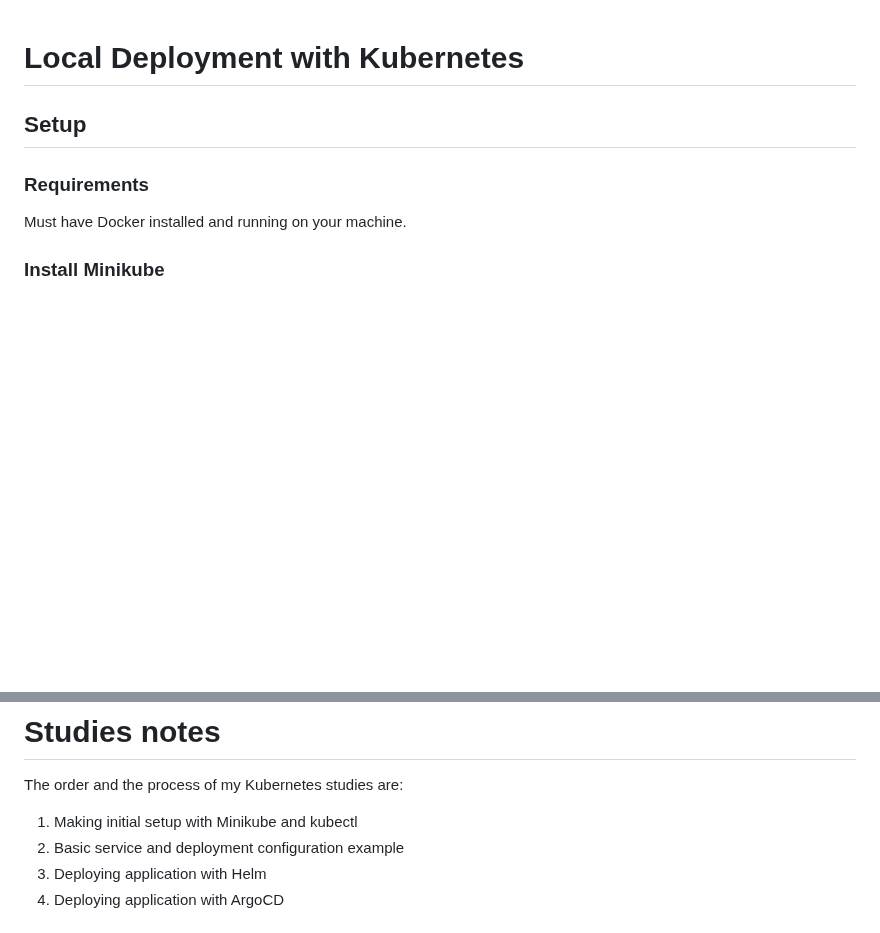
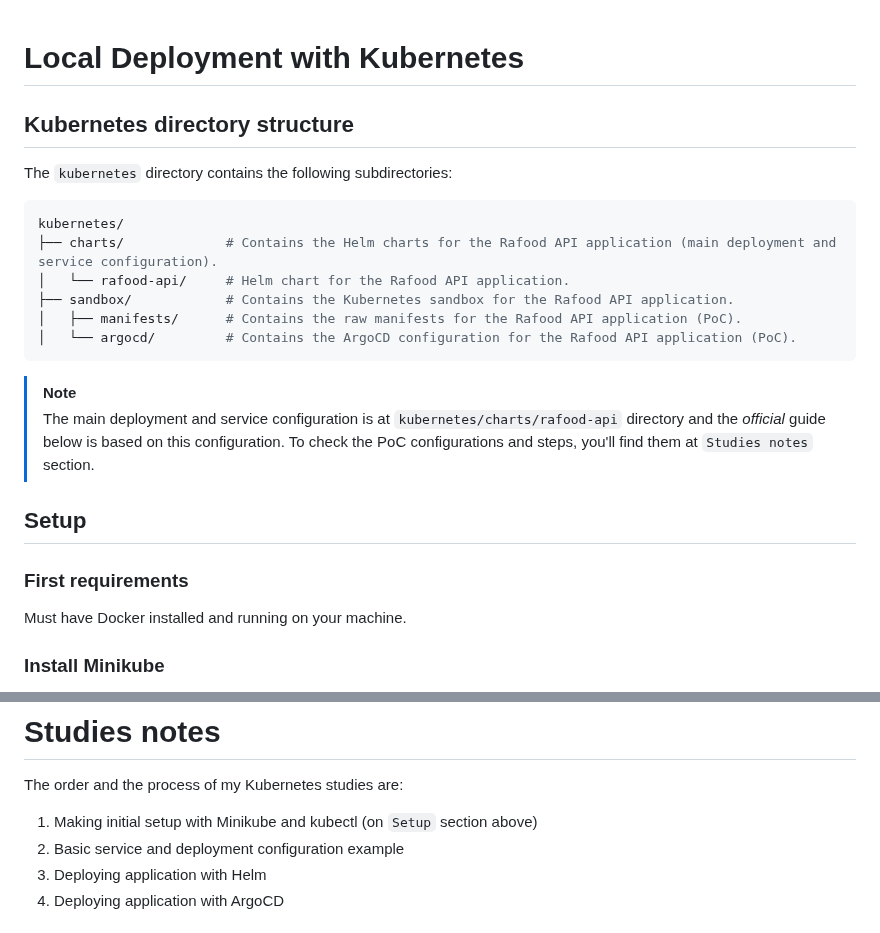
Before and after one commit to RafaelEmery/rafood-api, a Markdown page: docs/local-deployment.md, 2 parts joined by grey strips. Rendered like a GitHub page; blank space fills up the shorter version.

````diff
--- a/docs/local-deployment.md
+++ b/docs/local-deployment.md
@@ -1,8 +1,25 @@
 # Local Deployment with Kubernetes
+
+## Kubernetes directory structure
+
+The `kubernetes` directory contains the following subdirectories:
+
+```bash
+kubernetes/
+├── charts/             # Contains the Helm charts for the Rafood API application (main deployment and service configuration).
+│   └── rafood-api/     # Helm chart for the Rafood API application.
+├── sandbox/            # Contains the Kubernetes sandbox for the Rafood API application.
+│   ├── manifests/      # Contains the raw manifests for the Rafood API application (PoC).
+│   └── argocd/         # Contains the ArgoCD configuration for the Rafood API application (PoC).
+```
+
+> [!NOTE]
+> The main deployment and service configuration is at `kubernetes/charts/rafood-api` directory and the _official_ guide below is based on this configuration.
+> To check the PoC configurations and steps, you'll find them at `Studies notes` section.
 
 ## Setup
 
-### Requirements
+### First requirements
 
 Must have Docker installed and running on your machine.
 
@@ -121,7 +189,7 @@ ______________________________________________________________________
 
 The order and the process of my Kubernetes studies are:
 
-1. Making initial setup with Minikube and kubectl
+1. Making initial setup with Minikube and kubectl (on `Setup` section above)
 1. Basic service and deployment configuration example
 1. Deploying application with Helm
 1. Deploying application with ArgoCD
````
Also changed, not shown: other parts of docs/local-deployment.md (+64 -13 lines), docs/images/helm-status.png (added), 7 other files.
